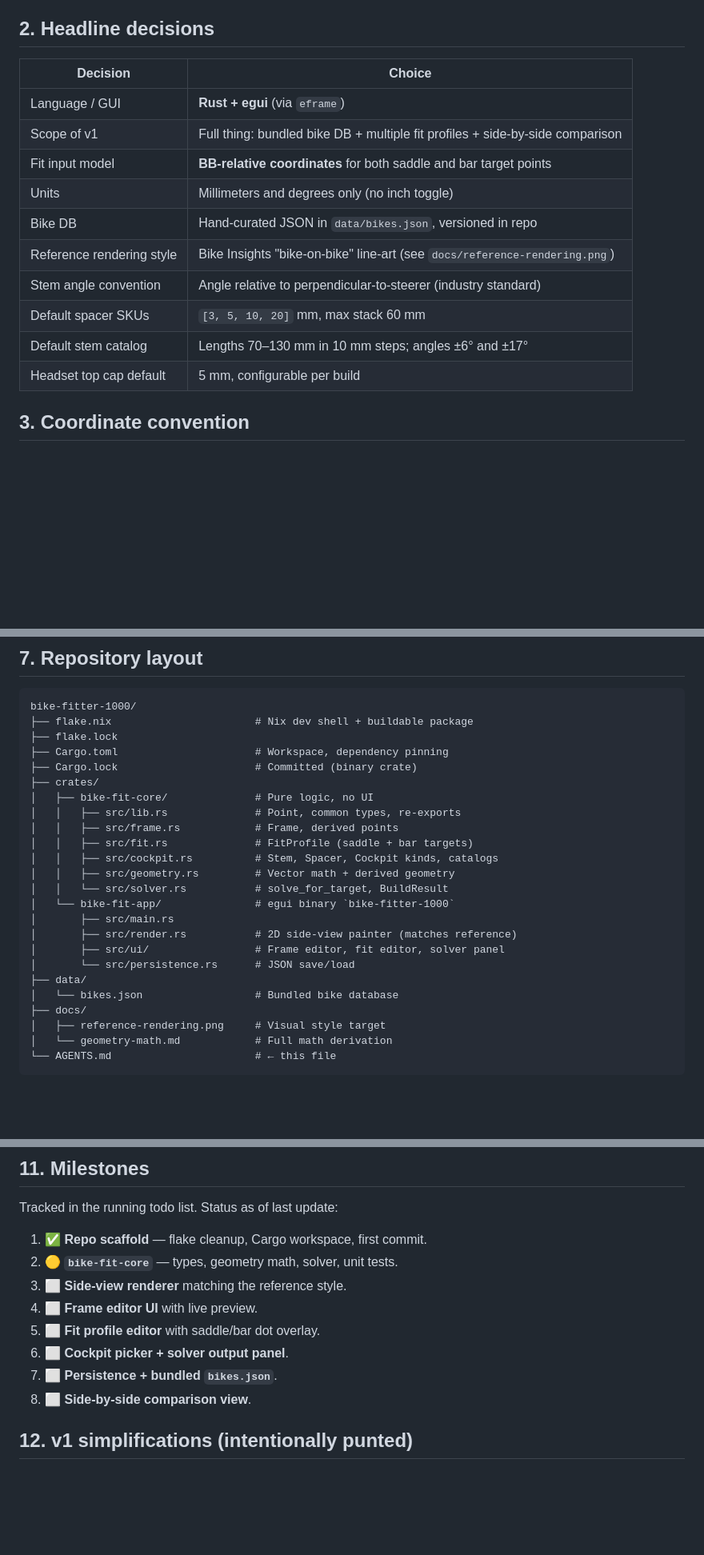
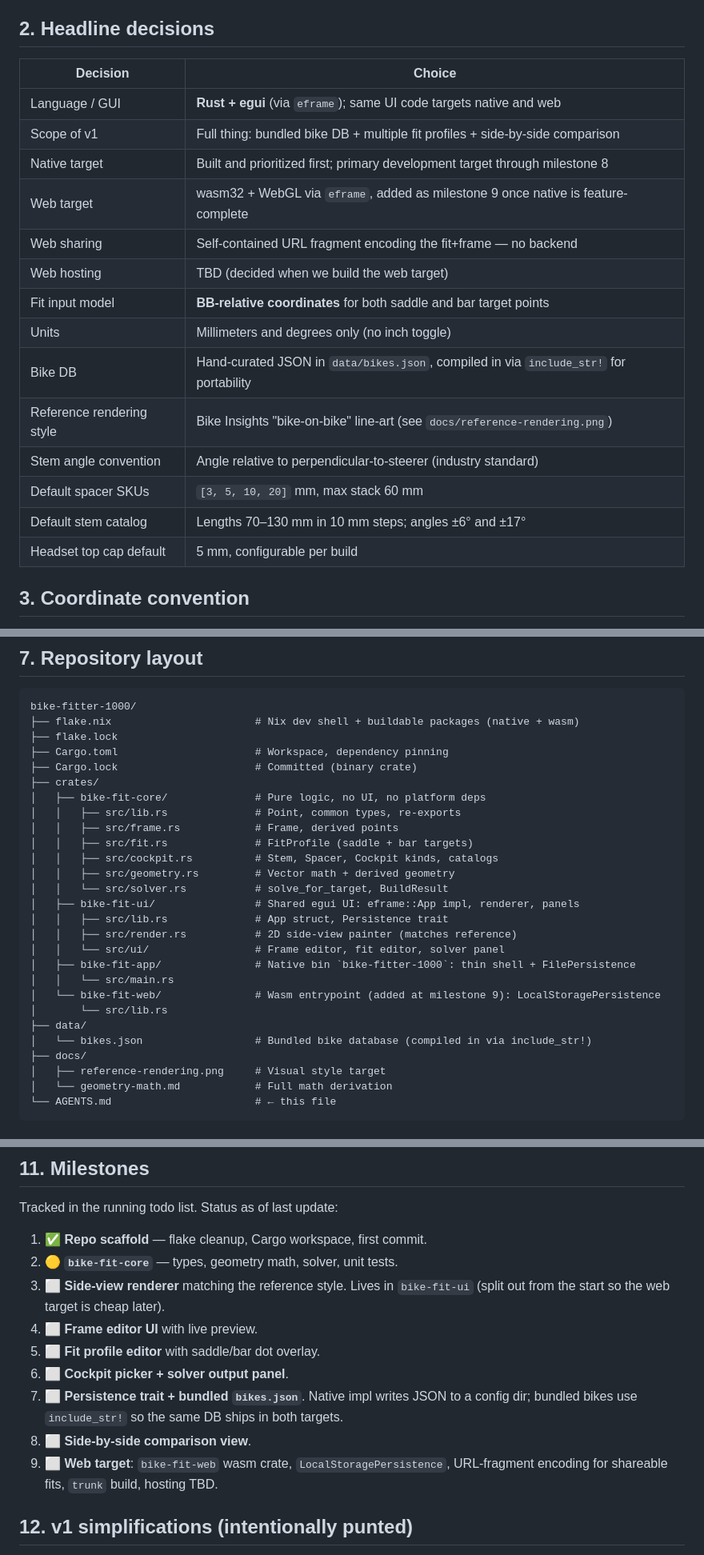
Before and after one commit to fredsystems/bike-fitter-1000, a Markdown page: AGENTS.md, 3 parts joined by grey strips. Shown at 80% size. Drawn GitHub-style; blank space fills up the shorter version.

Commit message:
Plan for native + web from day one
We want this to ship as both a desktop app and a web app eventually.
egui makes that nearly free: the same UI code runs natively (via wgpu)
and on wasm32 (via WebGL), as long as the UI doesn't reach for
filesystem or other platform APIs.

Adjust the plan so the structural prep happens now, but we still build
native first:

- Split the egui code out into a new bike-fit-ui crate from milestone 3
  onward, instead of embedding it directly in the native binary. The
  native bin and (eventually) the wasm bin both depend on bike-fit-ui.
- Persistence becomes a trait on the UI side, with FilePersistence
  (native) added at milestone 7 and LocalStoragePersistence (web) added
  at milestone 9.
- The bundled bike DB compiles in via include_str! so the same data
  ships in both targets without any filesystem assumption.
- Web sharing uses self-contained URL-fragment encoding of the
  fit + frame, so no backend is needed. Hosting is punted until we get
  there.

Web target itself becomes milestone 9, picked up after the native app
is feature-complete.

````diff
--- a/AGENTS.md
+++ b/AGENTS.md
@@ -21,18 +21,22 @@ professional fitter has a clear starting point.
 
 ## 2. Headline decisions
 
-| Decision                  | Choice                                                                        |
-| ------------------------- | ----------------------------------------------------------------------------- |
-| Language / GUI            | **Rust + egui** (via `eframe`)                                                |
-| Scope of v1               | Full thing: bundled bike DB + multiple fit profiles + side-by-side comparison |
-| Fit input model           | **BB-relative coordinates** for both saddle and bar target points             |
-| Units                     | Millimeters and degrees only (no inch toggle)                                 |
-| Bike DB                   | Hand-curated JSON in `data/bikes.json`, versioned in repo                     |
-| Reference rendering style | Bike Insights "bike-on-bike" line-art (see `docs/reference-rendering.png`)    |
-| Stem angle convention     | Angle relative to perpendicular-to-steerer (industry standard)                |
-| Default spacer SKUs       | `[3, 5, 10, 20]` mm, max stack 60 mm                                          |
-| Default stem catalog      | Lengths 70–130 mm in 10 mm steps; angles ±6° and ±17°                         |
-| Headset top cap default   | 5 mm, configurable per build                                                  |
+| Decision                  | Choice                                                                                 |
+| ------------------------- | -------------------------------------------------------------------------------------- |
+| Language / GUI            | **Rust + egui** (via `eframe`); same UI code targets native and web                    |
+| Scope of v1               | Full thing: bundled bike DB + multiple fit profiles + side-by-side comparison          |
+| Native target             | Built and prioritized first; primary development target through milestone 8            |
+| Web target                | wasm32 + WebGL via `eframe`, added as milestone 9 once native is feature-complete      |
+| Web sharing               | Self-contained URL fragment encoding the fit+frame — no backend                        |
+| Web hosting               | TBD (decided when we build the web target)                                             |
+| Fit input model           | **BB-relative coordinates** for both saddle and bar target points                      |
+| Units                     | Millimeters and degrees only (no inch toggle)                                          |
+| Bike DB                   | Hand-curated JSON in `data/bikes.json`, compiled in via `include_str!` for portability |
+| Reference rendering style | Bike Insights "bike-on-bike" line-art (see `docs/reference-rendering.png`)             |
+| Stem angle convention     | Angle relative to perpendicular-to-steerer (industry standard)                         |
+| Default spacer SKUs       | `[3, 5, 10, 20]` mm, max stack 60 mm                                                   |
+| Default stem catalog      | Lengths 70–130 mm in 10 mm steps; angles ±6° and ±17°                                  |
+| Headset top cap default   | 5 mm, configurable per build                                                           |
 
 ## 3. Coordinate convention
 
@@ -130,25 +134,28 @@ brute-force it. No need for analytic inversion.
 
 ```text
 bike-fitter-1000/
-├── flake.nix                       # Nix dev shell + buildable package
+├── flake.nix                       # Nix dev shell + buildable packages (native + wasm)
 ├── flake.lock
 ├── Cargo.toml                      # Workspace, dependency pinning
 ├── Cargo.lock                      # Committed (binary crate)
 ├── crates/
-│   ├── bike-fit-core/              # Pure logic, no UI
+│   ├── bike-fit-core/              # Pure logic, no UI, no platform deps
 │   │   ├── src/lib.rs              # Point, common types, re-exports
 │   │   ├── src/frame.rs            # Frame, derived points
 │   │   ├── src/fit.rs              # FitProfile (saddle + bar targets)
 │   │   ├── src/cockpit.rs          # Stem, Spacer, Cockpit kinds, catalogs
 │   │   ├── src/geometry.rs         # Vector math + derived geometry
 │   │   └── src/solver.rs           # solve_for_target, BuildResult
-│   └── bike-fit-app/               # egui binary `bike-fitter-1000`
-│       ├── src/main.rs
-│       ├── src/render.rs           # 2D side-view painter (matches reference)
-│       ├── src/ui/                 # Frame editor, fit editor, solver panel
-│       └── src/persistence.rs      # JSON save/load
+│   ├── bike-fit-ui/                # Shared egui UI: eframe::App impl, renderer, panels
+│   │   ├── src/lib.rs              # App struct, Persistence trait
+│   │   ├── src/render.rs           # 2D side-view painter (matches reference)
+│   │   └── src/ui/                 # Frame editor, fit editor, solver panel
+│   ├── bike-fit-app/               # Native bin `bike-fitter-1000`: thin shell + FilePersistence
+│   │   └── src/main.rs
+│   └── bike-fit-web/               # Wasm entrypoint (added at milestone 9): LocalStoragePersistence
+│       └── src/lib.rs
 ├── data/
-│   └── bikes.json                  # Bundled bike database
+│   └── bikes.json                  # Bundled bike database (compiled in via include_str!)
 ├── docs/
 │   ├── reference-rendering.png     # Visual style target
 │   └── geometry-math.md            # Full math derivation
@@ -195,12 +202,18 @@ Tracked in the running todo list. Status as of last update:
 
 1. ✅ **Repo scaffold** — flake cleanup, Cargo workspace, first commit.
 2. 🟡 **`bike-fit-core`** — types, geometry math, solver, unit tests.
-3. ⬜ **Side-view renderer** matching the reference style.
+3. ⬜ **Side-view renderer** matching the reference style. Lives in
+   `bike-fit-ui` (split out from the start so the web target is cheap
+   later).
 4. ⬜ **Frame editor UI** with live preview.
 5. ⬜ **Fit profile editor** with saddle/bar dot overlay.
 6. ⬜ **Cockpit picker + solver output panel**.
-7. ⬜ **Persistence + bundled `bikes.json`**.
+7. ⬜ **Persistence trait + bundled `bikes.json`**. Native impl writes
+   JSON to a config dir; bundled bikes use `include_str!` so the same DB
+   ships in both targets.
 8. ⬜ **Side-by-side comparison view**.
+9. ⬜ **Web target**: `bike-fit-web` wasm crate, `LocalStoragePersistence`,
+   URL-fragment encoding for shareable fits, `trunk` build, hosting TBD.
 
 ## 12. v1 simplifications (intentionally punted)
 
````
